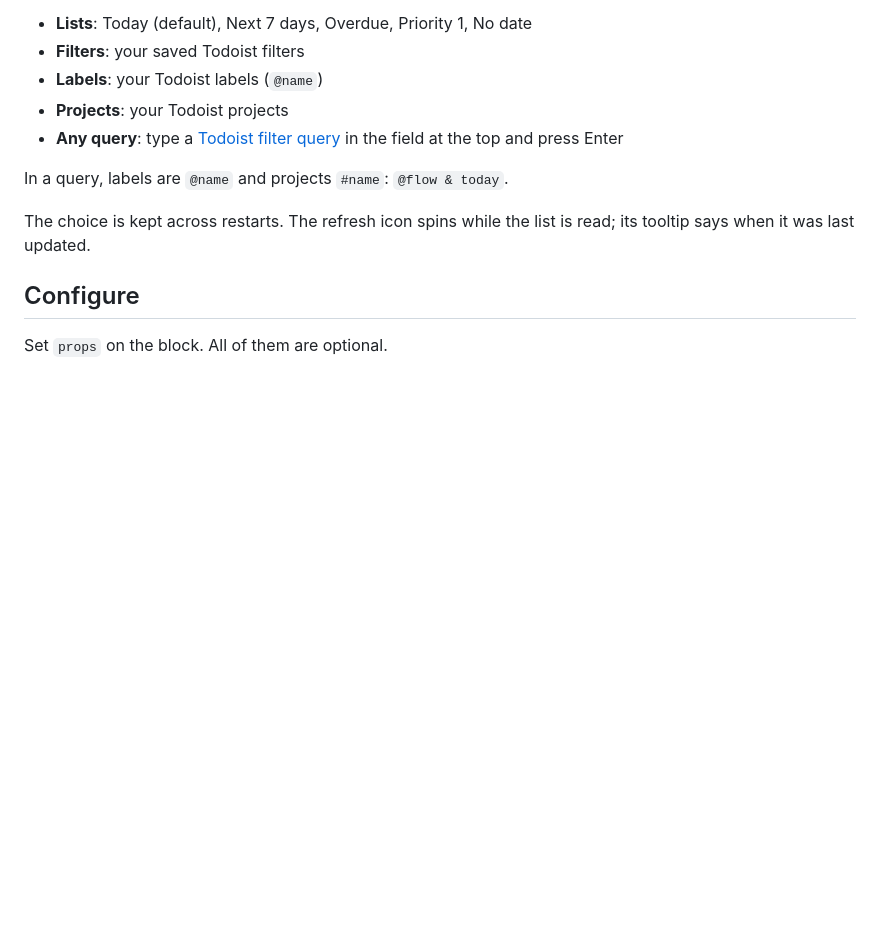
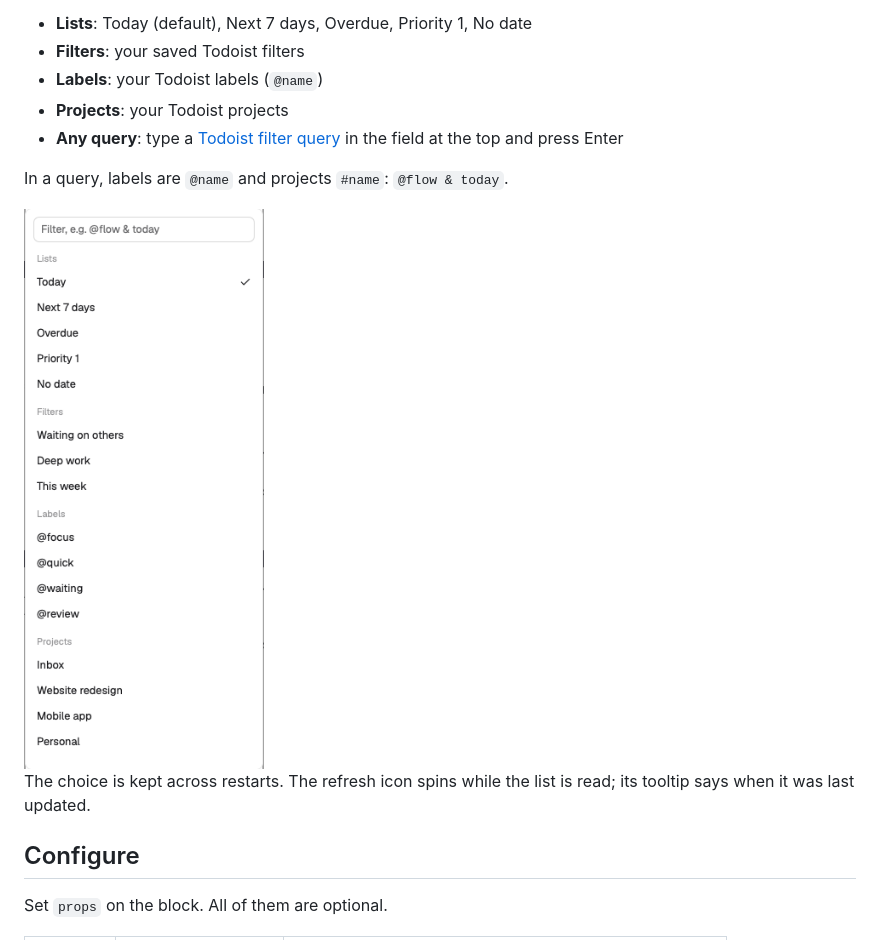
Before and after one commit to anthonycirc/herdr-todoist, a Markdown page: README.md, the part around the change. Drawn GitHub-style; pictures changed too: preview-menu.png (added); blank space fills up the shorter version.

Commit message:
docs: add a preview of the list picker

```diff
--- a/README.md
+++ b/README.md
@@ -70,6 +70,8 @@ Click the header (`Today · 6 ⌄`) to choose what the panel shows:
 
 In a query, labels are `@name` and projects `#name`: `@flow & today`.
 
+<img src="preview-menu.png" alt="List picker" width="282">
+
 The choice is kept across restarts. The refresh icon spins while the list is
 read; its tooltip says when it was last updated.
 
```
Also changed, not shown: RECIPE.md (+3 -0 lines).
